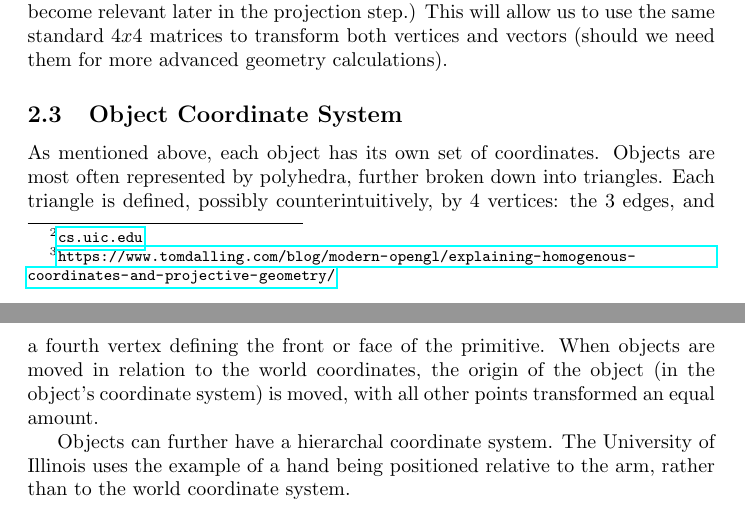
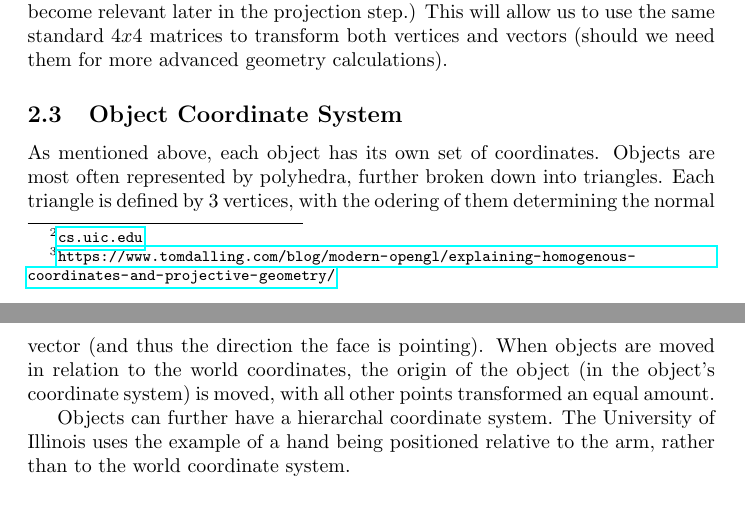
Before and after one commit to ekelseya/PipelinePresentation, a LaTeX paper (Pipeline.tex): two parts of pages 2 and 3 of 8, joined at a grey line, cut so that both start at the same text. Compiled offline with pdfLaTeX.

Commit message:
Minor corrections.

```diff
--- a/Pipeline.tex
+++ b/Pipeline.tex
@@ -51,7 +51,7 @@ A simple metaphor is to imagine a 2D projector. The X and Y values are easy to s
 For now, we will set $w = 1$ for all vertices in our vertex list. If we had any vectors (i.e. normal vectors), we would set $w = 0$. (Other values of W will become relevant later in the projection step.) This will allow us to use the same standard $4x4$ matrices to transform both vertices and vectors (should we need them for more advanced geometry calculations).
 
 \subsection{Object Coordinate System}
-As mentioned above, each object has its own set of coordinates. Objects are most often represented by polyhedra, further broken down into triangles. Each triangle is defined, possibly counterintuitively, by 4 vertices: the 3 edges, and a fourth vertex defining the front or face of the primitive. When objects are moved in relation to the world coordinates, the origin of the object (in the object's coordinate system) is moved, with all other points transformed an equal amount.
+As mentioned above, each object has its own set of coordinates. Objects are most often represented by polyhedra, further broken down into triangles. Each triangle is defined by 3 vertices, with the odering of them determining the normal vector (and thus the direction the face is pointing). When objects are moved in relation to the world coordinates, the origin of the object (in the object's coordinate system) is moved, with all other points transformed an equal amount.
 
 Objects can further have a hierarchal coordinate system. The University of Illinois uses the example of a hand being positioned relative to the arm, rather than to the world coordinate system.
 
```
Also changed, not shown: Pipeline.tex (2 more changed lines).
